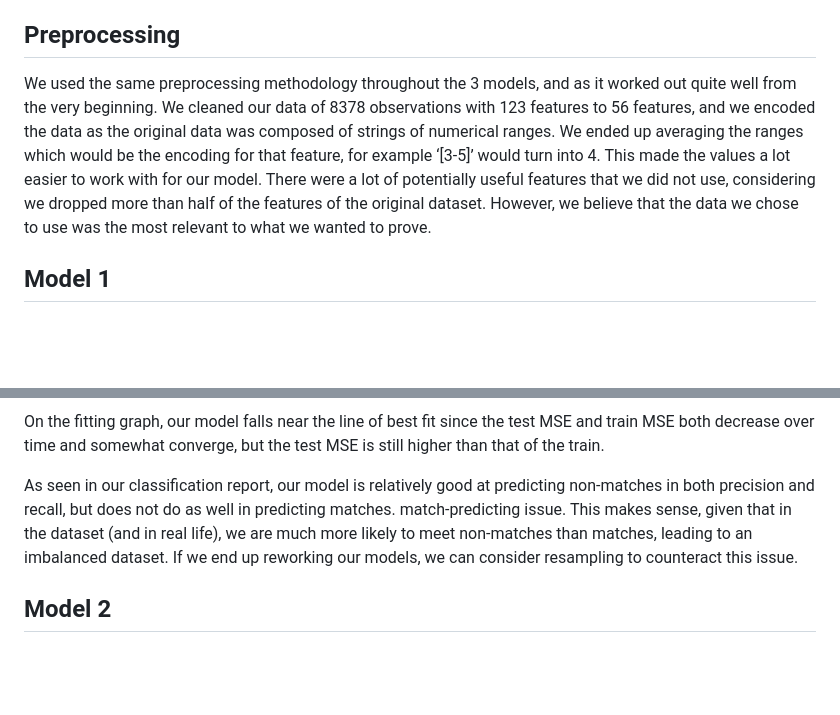
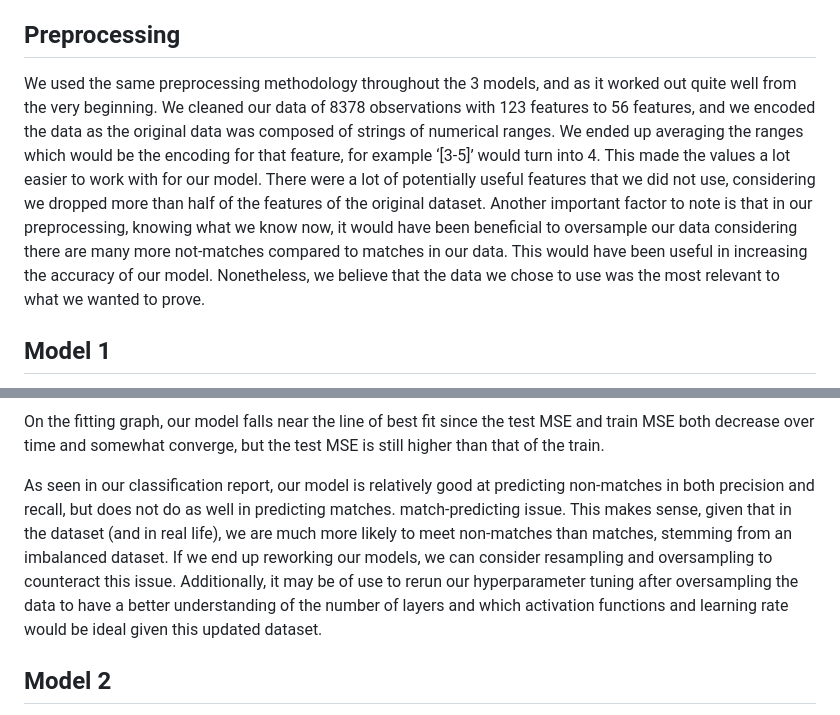
Before and after one commit to s-fereidooni/CSE151A_matchmaker, a Markdown page: README.md, 2 parts joined by grey strips. GitHub-like rendering; blank space fills up the shorter version.

```diff
--- a/README.md
+++ b/README.md
@@ -213,7 +251,7 @@ The data explorattion served as a vital part of our machine learning pipeline as
 
 ## Preprocessing
 
-We used the same preprocessing methodology throughout the 3 models, and as it worked out quite well from the very beginning. We cleaned our data of 8378 observations with 123 features to 56 features, and we encoded the data as the original data was composed of strings of numerical ranges. We ended up averaging the ranges which would be the encoding for that feature, for example ‘[3-5]’ would turn into 4. This made the values a lot easier to work with for our model. There were a lot of potentially useful features that we did not use, considering we dropped more than half of the features of the original dataset. However, we believe that the data we chose to use was the most relevant to what we wanted to prove.
+We used the same preprocessing methodology throughout the 3 models, and as it worked out quite well from the very beginning. We cleaned our data of 8378 observations with 123 features to 56 features, and we encoded the data as the original data was composed of strings of numerical ranges. We ended up averaging the ranges which would be the encoding for that feature, for example ‘[3-5]’ would turn into 4. This made the values a lot easier to work with for our model. There were a lot of potentially useful features that we did not use, considering we dropped more than half of the features of the original dataset. Another important factor to note is that in our preprocessing, knowing what we know now, it would have been beneficial to oversample our data considering there are many more not-matches compared to matches in our data. This would have been useful in increasing the accuracy of our model. Nonetheless, we believe that the data we chose to use was the most relevant to what we wanted to prove.
 
 
 ## Model 1
@@ -230,7 +268,7 @@ Our neural net seems to fit well--perhaps even somewhat of a best-fit! The train
 
 On the fitting graph, our model falls near the line of best fit since the test MSE and train MSE both decrease over time and somewhat converge, but the test MSE is still higher than that of the train.
 
-As seen in our classification report, our model is relatively good at predicting non-matches in both precision and recall, but does not do as well in predicting matches. match-predicting issue. This makes sense, given that in the dataset (and in real life), we are much more likely to meet non-matches than matches, leading to an imbalanced dataset. If we end up reworking our models, we can consider resampling to counteract this issue.
+As seen in our classification report, our model is relatively good at predicting non-matches in both precision and recall, but does not do as well in predicting matches. match-predicting issue. This makes sense, given that in the dataset (and in real life), we are much more likely to meet non-matches than matches, stemming from an imbalanced dataset. If we end up reworking our models, we can consider resampling and oversampling to counteract this issue. Additionally, it may be of use to rerun our hyperparameter tuning after oversampling the data to have a better understanding of the number of layers and which activation functions and learning rate would be ideal given this updated dataset.
 
 
 ## Model 2
```
Also changed, not shown: other parts of README.md (+58 -21 lines).
